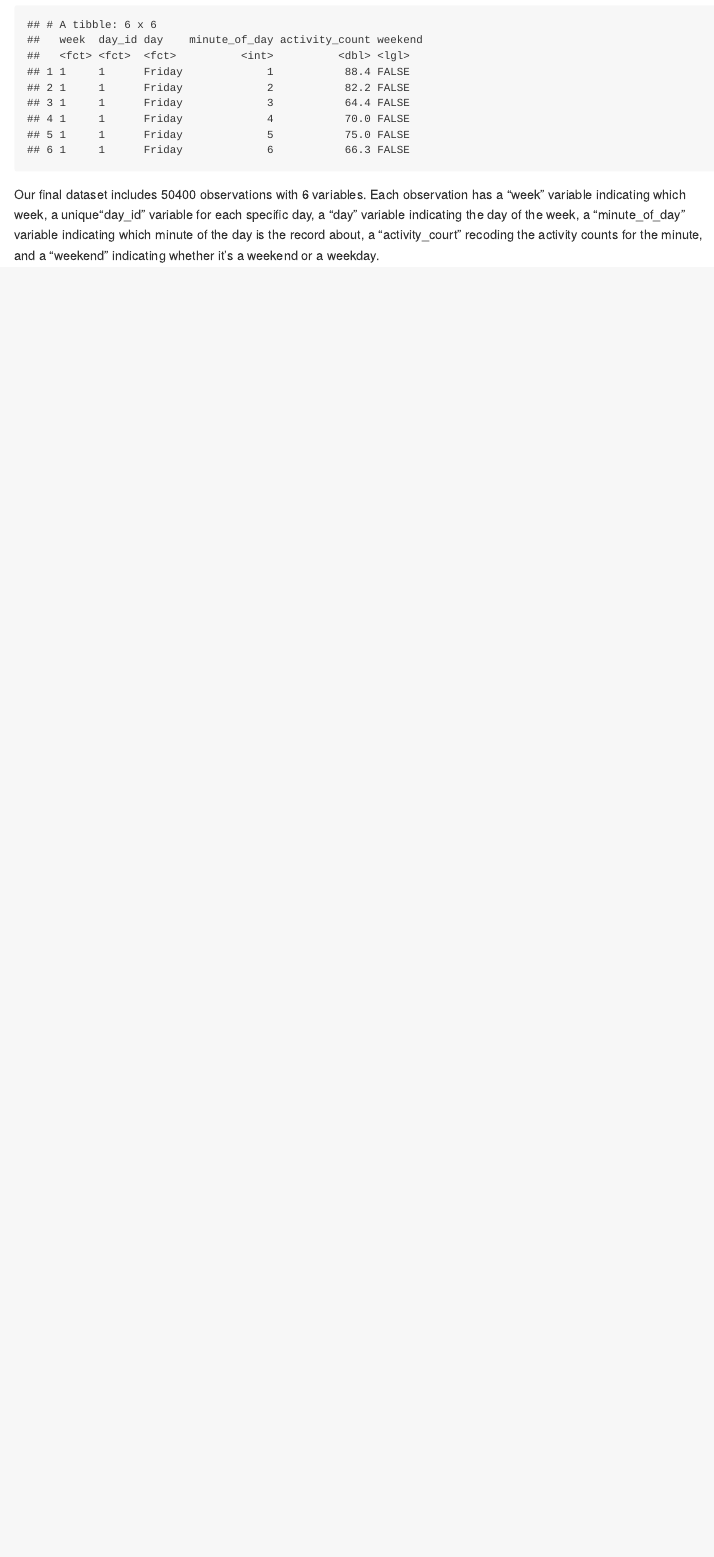
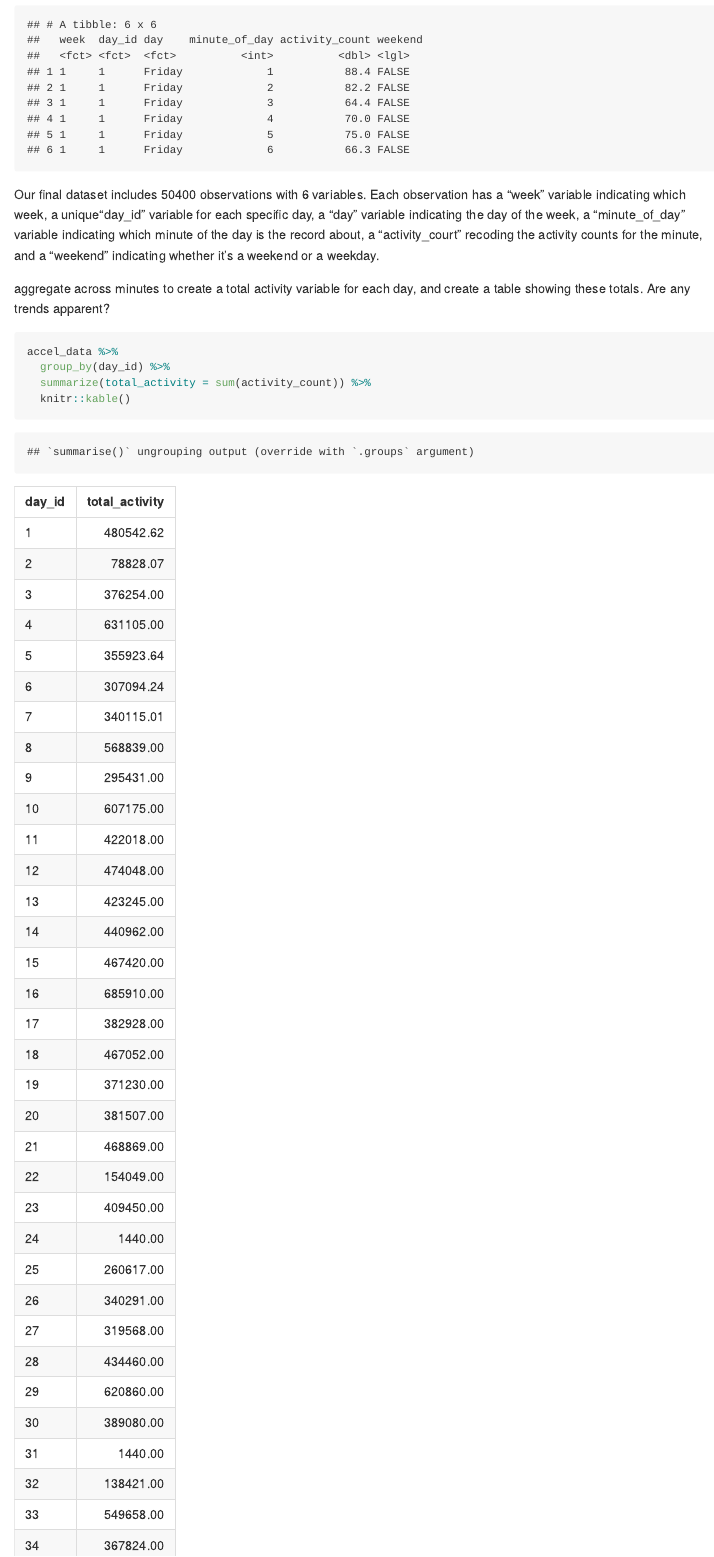
Before and after one commit to Wenbofei/p8105_hw3_wf, an R Markdown document (p8105_hw3_wf2270.Rmd): the page in a window 1100 px wide, from 3240 px down. The pictures show the output file p8105_hw3_wf2270.md that the author committed with the source, drawn offline in the style of GitHub; long lines of code are wrapped.

Commit message:
Problem2 -- daily total

````diff
--- a/p8105_hw3_wf2270.Rmd
+++ b/p8105_hw3_wf2270.Rmd
@@ -101,3 +101,11 @@ head(accel_data)
 ```
 
 Our final dataset includes `r nrow(accel_data)` observations with `r ncol(accel_data)` variables. Each observation has a "week" variable indicating which week, a unique"day_id" variable for each specific day, a "day" variable indicating the day of the week, a "minute_of_day" variable indicating which minute of the day is the record about, a "activity_court" recoding the activity counts for the minute, and a "weekend" indicating whether it's a weekend or a weekday.
+
+aggregate across minutes to create a total activity variable for each day, and create a table showing these totals. Are any trends apparent?
+
+```{r P2Q2}
+accel_data %>%
+  group_by(day_id) %>%
+  summarize(total_activity = sum(activity_count)) %>%
+  knitr::kable()
````
Also changed, not shown: p8105_hw3_wf2270.md, p8105_hw3_wf2270.Rmd (4 more changed lines).
